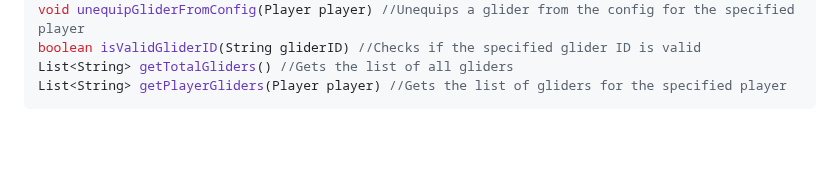
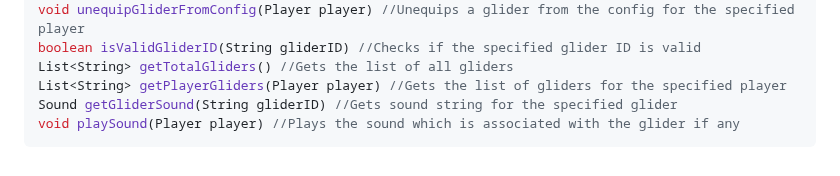
Before and after one commit to MatrixCreations/MatrixGliders-API, a Markdown page: README.md, the part around the change. GitHub-like rendering; blank space fills up the shorter version.

````diff
--- a/README.md
+++ b/README.md
@@ -113,4 +113,6 @@ void unequipGliderFromConfig(Player player) //Unequips a glider from the config
 boolean isValidGliderID(String gliderID) //Checks if the specified glider ID is valid
 List<String> getTotalGliders() //Gets the list of all gliders
 List<String> getPlayerGliders(Player player) //Gets the list of gliders for the specified player
+Sound getGliderSound(String gliderID) //Gets sound string for the specified glider
+void playSound(Player player) //Plays the sound which is associated with the glider if any
 ```
````
